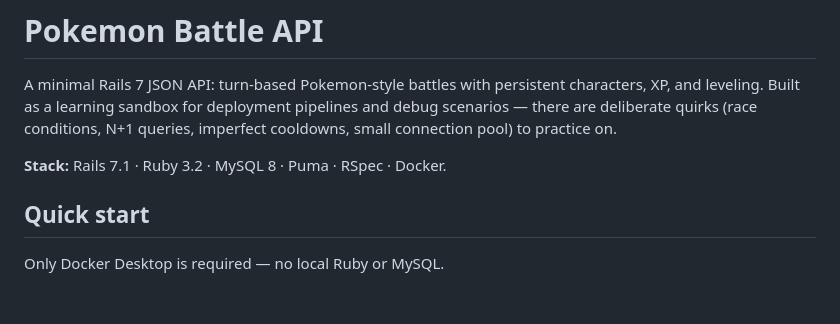
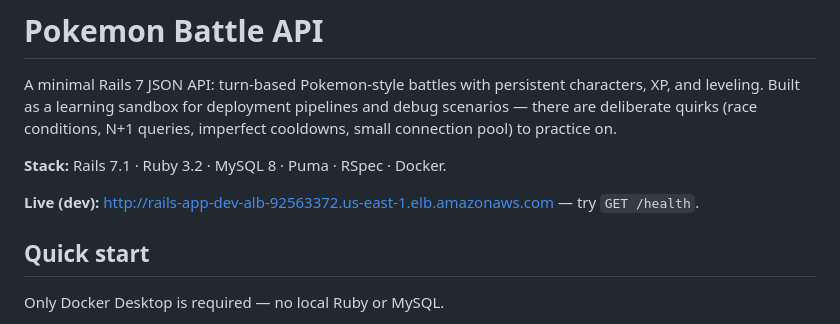
Before and after one commit to yurykuvaev/rails-aws-platform, a Markdown page: app/README.md, the part around the change. Drawn GitHub-style; blank space fills up the shorter version.

Commit message:
app: document live dev ALB endpoint in README
Triggers the first end-to-end CI/CD run via the app/** path filter.

Made-with: Cursor

```diff
--- a/app/README.md
+++ b/app/README.md
@@ -3,6 +3,8 @@
 A minimal Rails 7 JSON API: turn-based Pokemon-style battles with persistent characters, XP, and leveling. Built as a learning sandbox for deployment pipelines and debug scenarios — there are deliberate quirks (race conditions, N+1 queries, imperfect cooldowns, small connection pool) to practice on.
 
 **Stack:** Rails 7.1 · Ruby 3.2 · MySQL 8 · Puma · RSpec · Docker.
+
+**Live (dev):** http://rails-app-dev-alb-92563372.us-east-1.elb.amazonaws.com — try `GET /health`.
 
 ## Quick start
 
```
